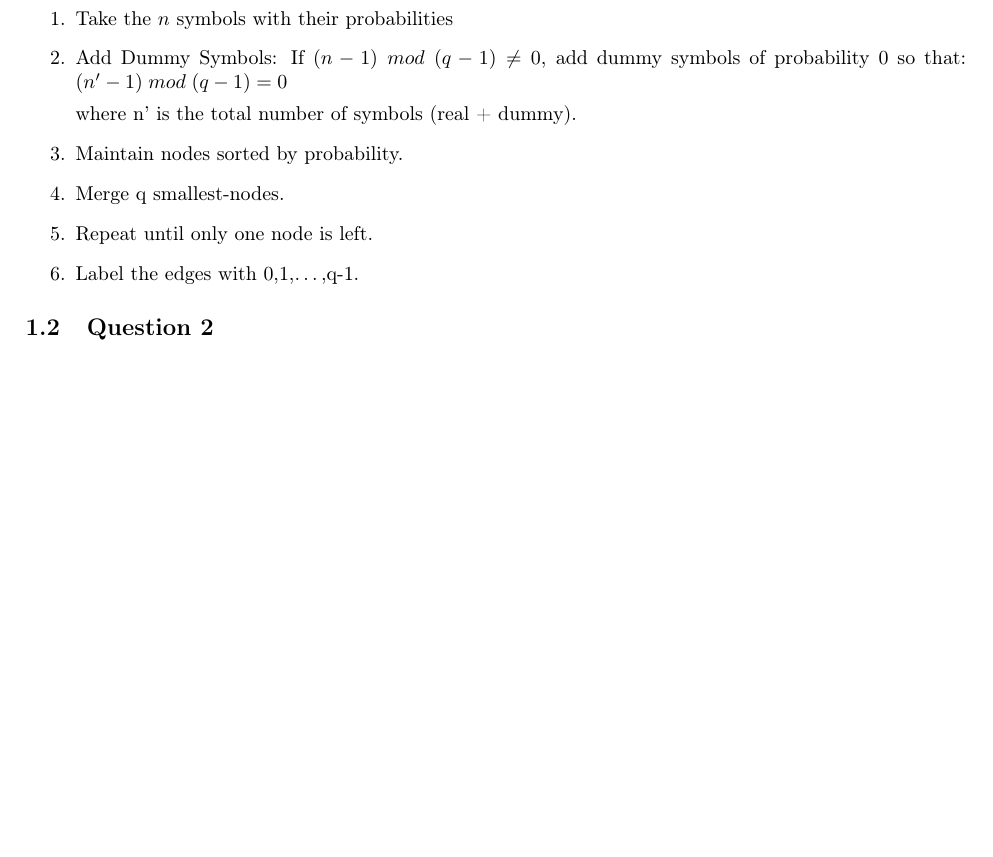
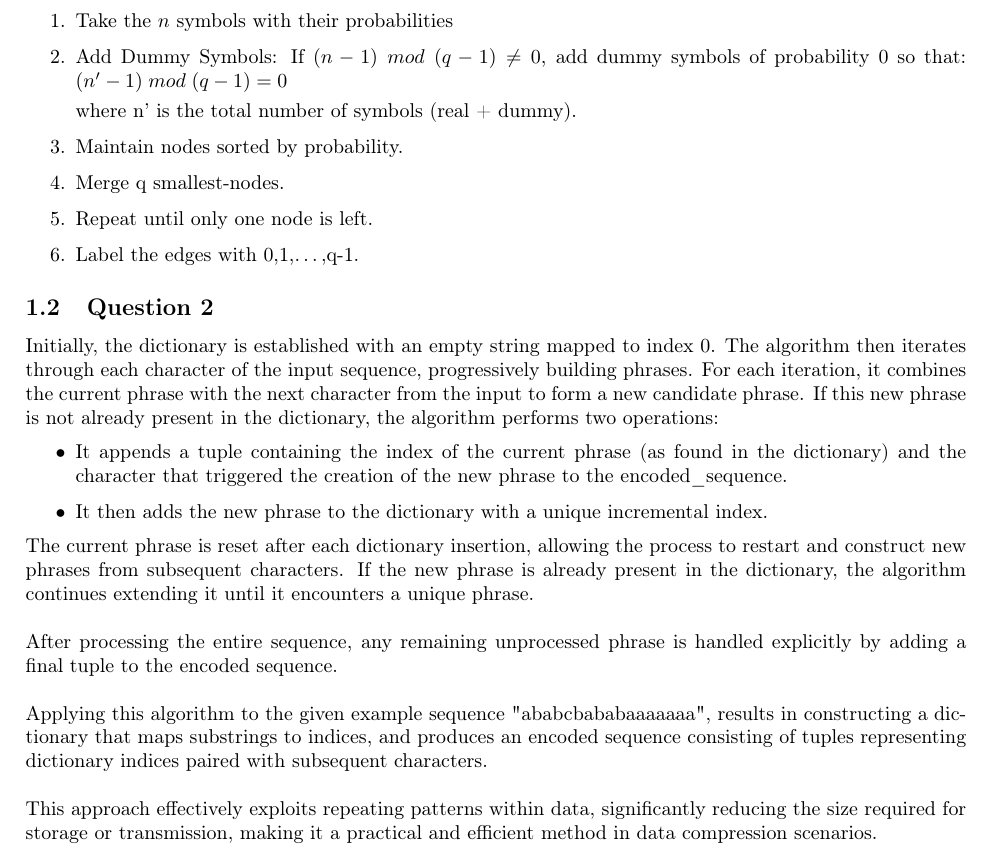
Before and after one commit to Azzagal/ICT-project-2, a LaTeX document (Report/s203724s204896.tex): part of page 3 of 5, cut so that both start at the same text, the shorter picture padded with empty space. Compiled offline with pdfLaTeX.

Commit message:
Question 2 done

```diff
--- a/Report/s203724s204896.tex
+++ b/Report/s203724s204896.tex
@@ -71,10 +71,43 @@ channel coding}
 
     \subsection{Question 2}
 
+    Initially, the dictionary is established with an empty string mapped to index 0.
+    The algorithm then iterates through each character of the input sequence, progressively building phrases.
+    For each iteration, it combines the current phrase with the next character from the input to form
+    a new candidate phrase.
+    If this new phrase is not already present in the dictionary, the algorithm performs two operations:
+
+    \begin{itemize}
+        \item It appends a tuple containing the index of the current phrase (as found in the dictionary)
+            and the character that triggered the creation of the new phrase to the encoded\_sequence.
+        \item It then adds the new phrase to the dictionary with a unique incremental index.
+    \end{itemize}
+
+    \noindent
+    The current phrase is reset after each dictionary insertion, allowing the process to restart and
+    construct new phrases from subsequent characters. If the new phrase is already present in the dictionary,
+    the algorithm continues extending it until it encounters a unique phrase.\\
+
+    \noindent
+    After processing the entire sequence, any remaining unprocessed phrase is handled explicitly
+    by adding a final tuple to the encoded sequence.\\
+
+    \noindent
+    Applying this algorithm to the given example sequence "ababcbababaaaaaaa", results in constructing
+    a dictionary that maps substrings to indices, and produces an encoded sequence consisting of tuples
+    representing dictionary indices paired with subsequent characters.\\
+
+    \noindent
+    This approach effectively exploits repeating patterns within data, significantly reducing the
+    size required for storage or transmission, making it a practical and efficient method in data
+    compression scenarios.
+
     \subsection{Question 3}
 
-    As explained in the theoretical course, the Lempel-Ziv algorithms can be compared on several aspects. These aspects are the dictionary construction,
-    the parsing of the input data, the encoding, the dictionary address size, the adaptivity of the algorithm, the efficiency, and the on-line capability.
+    As explained in the theoretical course, the Lempel-Ziv algorithms can be compared on several aspects.
+    These aspects are the dictionary construction, the parsing of the input data,
+    the encoding, the dictionary address size, the adaptivity of the algorithm,
+    the efficiency, and the on-line capability.
     See table \ref{tab:basic_vs_online} for a comparison of the two algorithms.\\
     \begin{table}[ht]
         \centering
```
Also changed, not shown: Report/s203724s204896.pdf.
